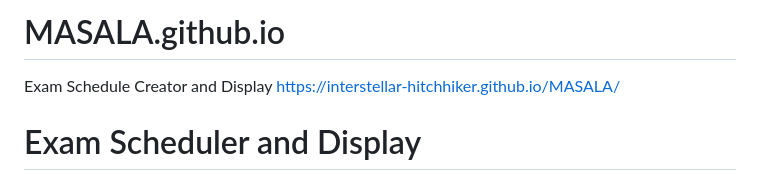
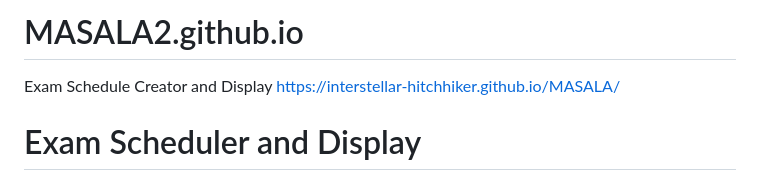
Before and after one commit to interstellar-hitchhiker/MASALA.github.io, a Markdown page: README.md, the part around the change. Drawn GitHub-style.

```diff
--- a/README.md
+++ b/README.md
@@ -1,4 +1,4 @@
-# MASALA.github.io
+# MASALA2.github.io
 Exam Schedule Creator and Display
 https://interstellar-hitchhiker.github.io/MASALA/
 
```
